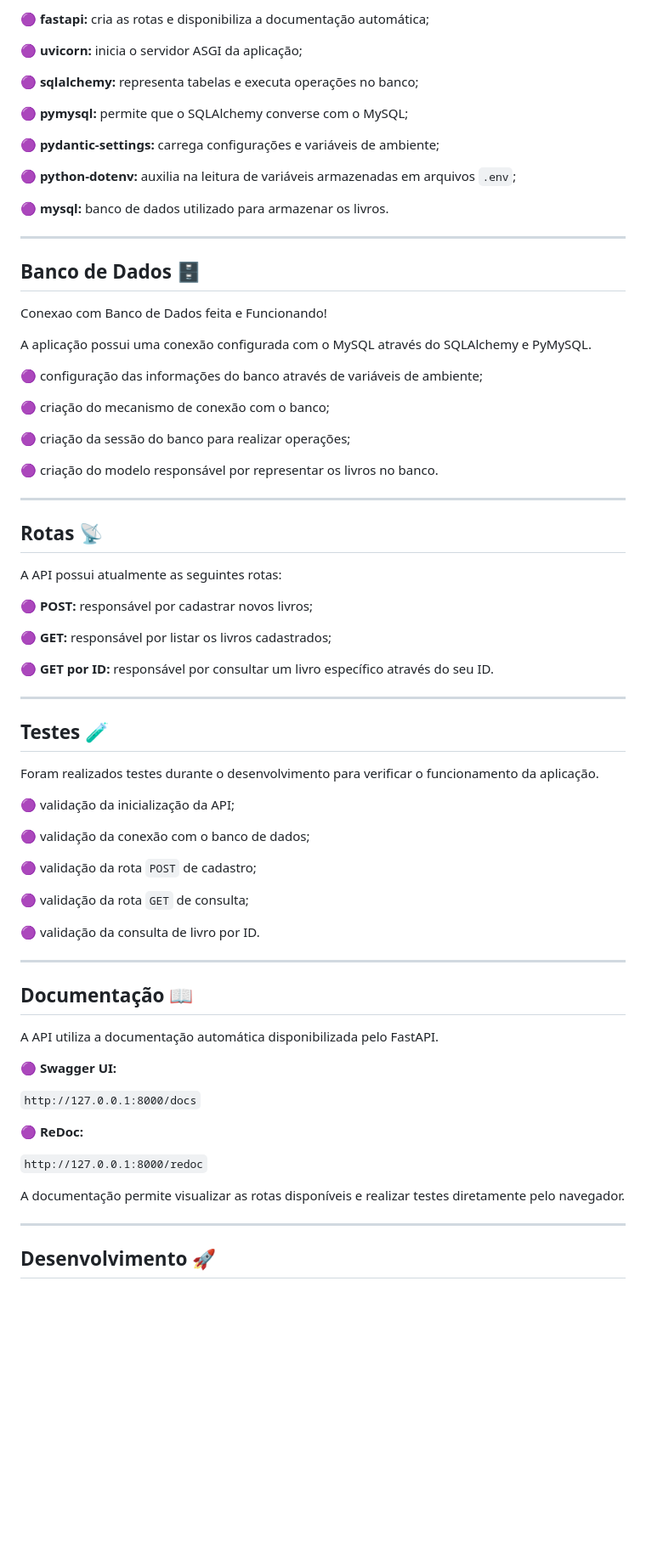
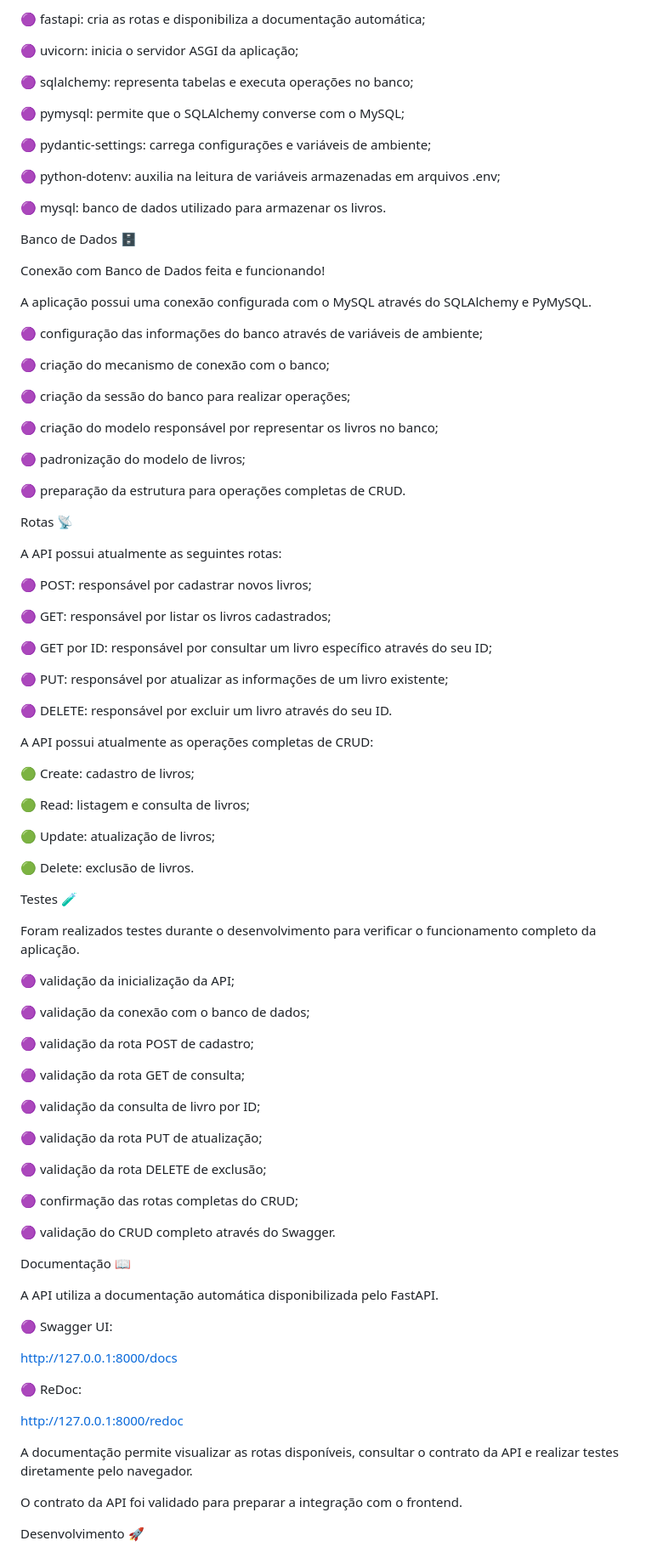
Before and after one commit to AllysonHub/api-livros, a Markdown page: README.md, the part around one of its changes. Shown at 85% size. Drawn GitHub-style; blank space fills up the shorter version.

Commit message:
atualilzaçao README.md

```diff
--- a/README.md
+++ b/README.md
@@ -8,23 +8,21 @@ API desenvolvida em Python utilizando FastAPI, com integração ao banco de dado
 
-🟣 **fastapi:** cria as rotas e disponibiliza a documentação automática;
+🟣 fastapi: cria as rotas e disponibiliza a documentação automática;
 
-🟣 **uvicorn:** inicia o servidor ASGI da aplicação;
+🟣 uvicorn: inicia o servidor ASGI da aplicação;
 
-🟣 **sqlalchemy:** representa tabelas e executa operações no banco;
+🟣 sqlalchemy: representa tabelas e executa operações no banco;
 
-🟣 **pymysql:** permite que o SQLAlchemy converse com o MySQL;
+🟣 pymysql: permite que o SQLAlchemy converse com o MySQL;
 
-🟣 **pydantic-settings:** carrega configurações e variáveis de ambiente;
+🟣 pydantic-settings: carrega configurações e variáveis de ambiente;
 
-🟣 **python-dotenv:** auxilia na leitura de variáveis armazenadas em arquivos `.env`;
+🟣 python-dotenv: auxilia na leitura de variáveis armazenadas em arquivos .env;
 
-🟣 **mysql:** banco de dados utilizado para armazenar os livros.
+🟣 mysql: banco de dados utilizado para armazenar os livros.
 
----
+Banco de Dados 🗄️
 
-## Banco de Dados 🗄️
-
-Conexao com Banco de Dados feita e Funcionando!
+Conexão com Banco de Dados feita e funcionando!
 
 A aplicação possui uma conexão configurada com o MySQL através do SQLAlchemy e PyMySQL.
 
@@ -34,53 +32,73 @@ A aplicação possui uma conexão configurada com o MySQL através do SQLAlchemy
 
 🟣 criação da sessão do banco para realizar operações;
 
-🟣 criação do modelo responsável por representar os livros no banco.
+🟣 criação do modelo responsável por representar os livros no banco;
 
----
+🟣 padronização do modelo de livros;
 
-## Rotas 📡
+🟣 preparação da estrutura para operações completas de CRUD.
+
+Rotas 📡
 
 A API possui atualmente as seguintes rotas:
 
-🟣 **POST:** responsável por cadastrar novos livros;
+🟣 POST: responsável por cadastrar novos livros;
 
-🟣 **GET:** responsável por listar os livros cadastrados;
+🟣 GET: responsável por listar os livros cadastrados;
 
-🟣 **GET por ID:** responsável por consultar um livro específico através do seu ID.
+🟣 GET por ID: responsável por consultar um livro específico através do seu ID;
 
----
+🟣 PUT: responsável por atualizar as informações de um livro existente;
 
-## Testes 🧪
+🟣 DELETE: responsável por excluir um livro através do seu ID.
 
-Foram realizados testes durante o desenvolvimento para verificar o funcionamento da aplicação.
+A API possui atualmente as operações completas de CRUD:
+
+🟢 Create: cadastro de livros;
+
+🟢 Read: listagem e consulta de livros;
+
+🟢 Update: atualização de livros;
+
+🟢 Delete: exclusão de livros.
+
+Testes 🧪
+
+Foram realizados testes durante o desenvolvimento para verificar o funcionamento completo da aplicação.
 
 🟣 validação da inicialização da API;
 
 🟣 validação da conexão com o banco de dados;
 
-🟣 validação da rota `POST` de cadastro;
+🟣 validação da rota POST de cadastro;
 
-🟣 validação da rota `GET` de consulta;
+🟣 validação da rota GET de consulta;
 
-🟣 validação da consulta de livro por ID.
+🟣 validação da consulta de livro por ID;
 
----
+🟣 validação da rota PUT de atualização;
 
-## Documentação 📖
+🟣 validação da rota DELETE de exclusão;
+
+🟣 confirmação das rotas completas do CRUD;
+
+🟣 validação do CRUD completo através do Swagger.
+
+Documentação 📖
 
 A API utiliza a documentação automática disponibilizada pelo FastAPI.
 
-🟣 **Swagger UI:**
+🟣 Swagger UI:
 
-`http://127.0.0.1:8000/docs`
+http://127.0.0.1:8000/docs
 
-🟣 **ReDoc:**
+🟣 ReDoc:
 
-`http://127.0.0.1:8000/redoc`
+http://127.0.0.1:8000/redoc
 
-A documentação permite visualizar as rotas disponíveis e realizar testes diretamente pelo navegador.
+A documentação permite visualizar as rotas disponíveis, consultar o contrato da API e realizar testes diretamente pelo navegador.
 
----
+O contrato da API foi validado para preparar a integração com o frontend.
 
-## Desenvolvimento 🚀
+Desenvolvimento 🚀
 
```
Also changed, not shown: other parts of README.md (+66 -50 lines).
